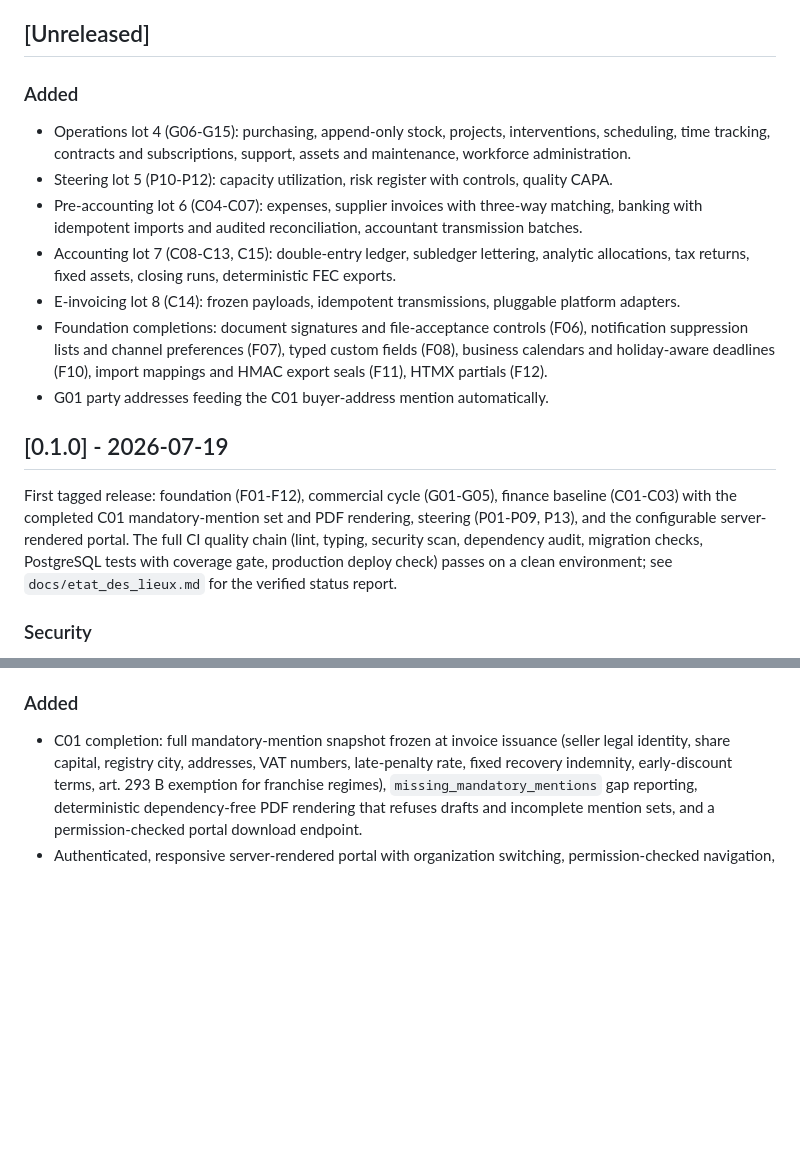
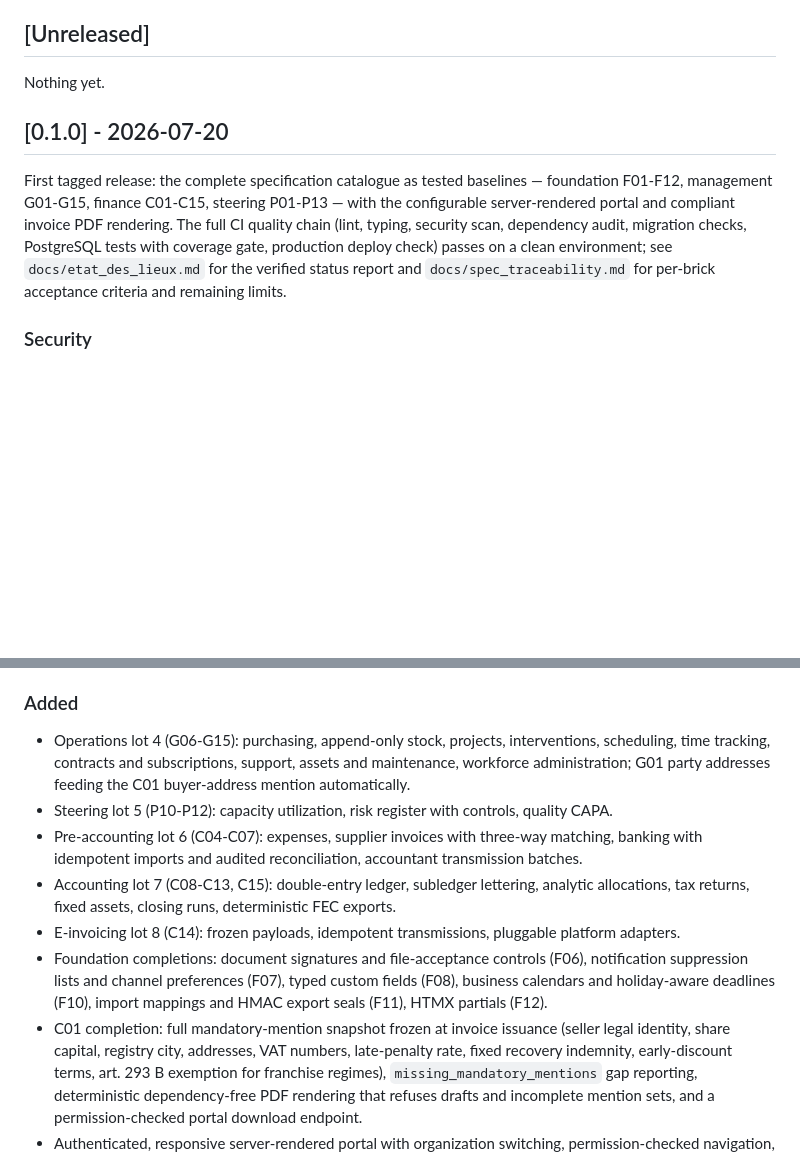
Before and after one commit to beaudelaire1/management_tools, a Markdown page: CHANGELOG.md, 2 parts joined by grey strips. Rendered like a GitHub page; blank space fills up the shorter version.

Commit message:
docs: fold all catalogue lots into the 0.1.0 release notes
The first tagged release ships the complete catalogue, so the lot 4-8
entries move from Unreleased into 0.1.0, dated at tag time.

Co-Authored-By: Claude Fable 5 <noreply@anthropic.com>
Claude-Session: https://claude.ai/code/session_01AQiPBnR6qwH7wUAt3ojMYY

```diff
--- a/CHANGELOG.md
+++ b/CHANGELOG.md
@@ -5,28 +5,16 @@ The format follows Keep a Changelog and the project adheres to Semantic Versioni
 
 ## [Unreleased]
 
-### Added
+Nothing yet.
 
-- Operations lot 4 (G06-G15): purchasing, append-only stock, projects, interventions, scheduling,
-  time tracking, contracts and subscriptions, support, assets and maintenance, workforce administration.
-- Steering lot 5 (P10-P12): capacity utilization, risk register with controls, quality CAPA.
-- Pre-accounting lot 6 (C04-C07): expenses, supplier invoices with three-way matching, banking with
-  idempotent imports and audited reconciliation, accountant transmission batches.
-- Accounting lot 7 (C08-C13, C15): double-entry ledger, subledger lettering, analytic allocations,
-  tax returns, fixed assets, closing runs, deterministic FEC exports.
-- E-invoicing lot 8 (C14): frozen payloads, idempotent transmissions, pluggable platform adapters.
-- Foundation completions: document signatures and file-acceptance controls (F06), notification
-  suppression lists and channel preferences (F07), typed custom fields (F08), business calendars and
-  holiday-aware deadlines (F10), import mappings and HMAC export seals (F11), HTMX partials (F12).
-- G01 party addresses feeding the C01 buyer-address mention automatically.
+## [0.1.0] - 2026-07-20
 
-## [0.1.0] - 2026-07-19
-
-First tagged release: foundation (F01-F12), commercial cycle (G01-G05), finance baseline (C01-C03) with the
-completed C01 mandatory-mention set and PDF rendering, steering (P01-P09, P13), and the configurable
-server-rendered portal. The full CI quality chain (lint, typing, security scan, dependency audit, migration
-checks, PostgreSQL tests with coverage gate, production deploy check) passes on a clean environment; see
-`docs/etat_des_lieux.md` for the verified status report.
+First tagged release: the complete specification catalogue as tested baselines — foundation F01-F12,
+management G01-G15, finance C01-C15, steering P01-P13 — with the configurable server-rendered portal and
+compliant invoice PDF rendering. The full CI quality chain (lint, typing, security scan, dependency audit,
+migration checks, PostgreSQL tests with coverage gate, production deploy check) passes on a clean
+environment; see `docs/etat_des_lieux.md` for the verified status report and `docs/spec_traceability.md`
+for per-brick acceptance criteria and remaining limits.
 
 ### Security
 
@@ -50,6 +38,18 @@ checks, PostgreSQL tests with coverage gate, production deploy check) passes on
 
 ### Added
 
+- Operations lot 4 (G06-G15): purchasing, append-only stock, projects, interventions, scheduling,
+  time tracking, contracts and subscriptions, support, assets and maintenance, workforce
+  administration; G01 party addresses feeding the C01 buyer-address mention automatically.
+- Steering lot 5 (P10-P12): capacity utilization, risk register with controls, quality CAPA.
+- Pre-accounting lot 6 (C04-C07): expenses, supplier invoices with three-way matching, banking with
+  idempotent imports and audited reconciliation, accountant transmission batches.
+- Accounting lot 7 (C08-C13, C15): double-entry ledger, subledger lettering, analytic allocations,
+  tax returns, fixed assets, closing runs, deterministic FEC exports.
+- E-invoicing lot 8 (C14): frozen payloads, idempotent transmissions, pluggable platform adapters.
+- Foundation completions: document signatures and file-acceptance controls (F06), notification
+  suppression lists and channel preferences (F07), typed custom fields (F08), business calendars and
+  holiday-aware deadlines (F10), import mappings and HMAC export seals (F11), HTMX partials (F12).
 - C01 completion: full mandatory-mention snapshot frozen at invoice issuance (seller legal identity, share
   capital, registry city, addresses, VAT numbers, late-penalty rate, fixed recovery indemnity, early-discount
   terms, art. 293 B exemption for franchise regimes), `missing_mandatory_mentions` gap reporting, deterministic
```
